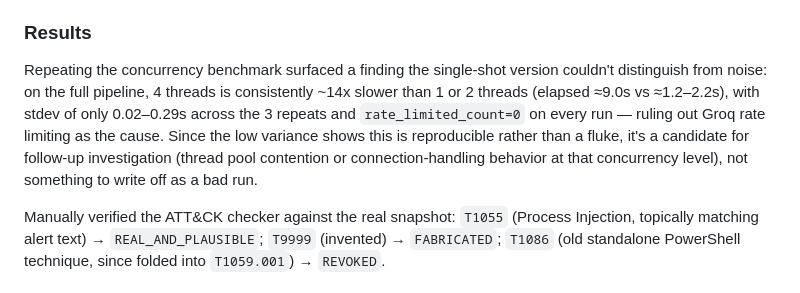
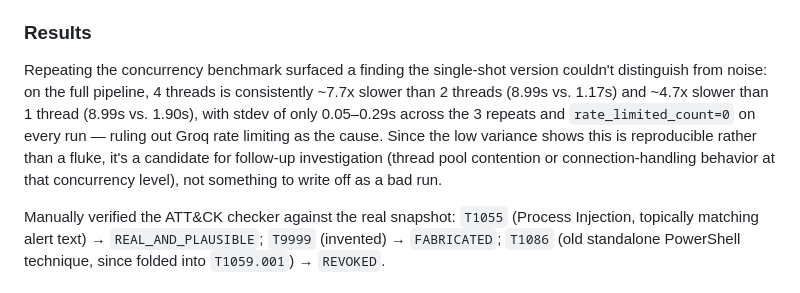
Before and after one commit to AI-Security-Internships-2026/13-secureagent-soc-guardrails, a Markdown page: docs/weekly-progress.md, the part around the change. Rendered like a GitHub page.

```diff
--- a/docs/weekly-progress.md
+++ b/docs/weekly-progress.md
@@ -122,7 +122,7 @@ no blockers faced
 - [x] Issue #23 step 3 — MITRE ATT&CK technique checker, second instance of the CVE-checker grounding+verify pattern: extracted the shared stemmer/topical-overlap/inline-annotator logic into `src/guardrails/grounding_utils.py` so both checkers use one implementation; added `src/data/fetch_mitre_attack.py` to snapshot MITRE's public Enterprise ATT&CK STIX bundle locally (no per-ID REST endpoint exists like NVD's, and the live bundle is ~50MB — too large to fetch per check) into `data/mitre_attack/enterprise_attack_techniques.json` (858 techniques, 161 revoked/deprecated); added `src/guardrails/attack_grounding.py` with the same FABRICATED/REVOKED/REAL_BUT_IRRELEVANT/REAL_AND_PLAUSIBLE/UNVERIFIED taxonomy as the CVE checker (REVOKED in place of REJECTED); wired into `soc_agent.py` alongside the CVE check (`output_guardrail_flagged`/`requires_review` now OR across both checkers); 24 new tests in `tests/test_attack_grounding.py`, all mocked against a fixture snapshot — no network/data-file dependency in the test suite
 
 ### Results
-Repeating the concurrency benchmark surfaced a finding the single-shot version couldn't distinguish from noise: on the full pipeline, 4 threads is consistently ~14x slower than 1 or 2 threads (elapsed ≈9.0s vs ≈1.2–2.2s), with stdev of only 0.02–0.29s across the 3 repeats and `rate_limited_count=0` on every run — ruling out Groq rate limiting as the cause. Since the low variance shows this is reproducible rather than a fluke, it's a candidate for follow-up investigation (thread pool contention or connection-handling behavior at that concurrency level), not something to write off as a bad run.
+Repeating the concurrency benchmark surfaced a finding the single-shot version couldn't distinguish from noise: on the full pipeline, 4 threads is consistently ~7.7x slower than 2 threads (8.99s vs. 1.17s) and ~4.7x slower than 1 thread (8.99s vs. 1.90s), with stdev of only 0.05–0.29s across the 3 repeats and `rate_limited_count=0` on every run — ruling out Groq rate limiting as the cause. Since the low variance shows this is reproducible rather than a fluke, it's a candidate for follow-up investigation (thread pool contention or connection-handling behavior at that concurrency level), not something to write off as a bad run.
 
 Manually verified the ATT&CK checker against the real snapshot: `T1055` (Process Injection, topically matching alert text) → `REAL_AND_PLAUSIBLE`; `T9999` (invented) → `FABRICATED`; `T1086` (old standalone PowerShell technique, since folded into `T1059.001`) → `REVOKED`.
 
```
Also changed, not shown: docs/all_results.md (+1 -1 lines).
